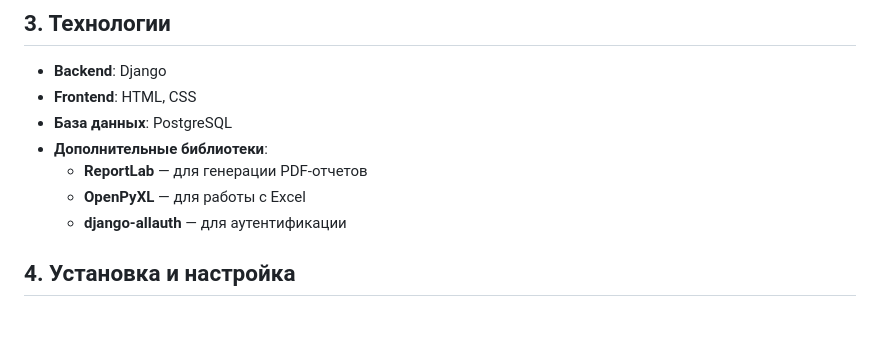
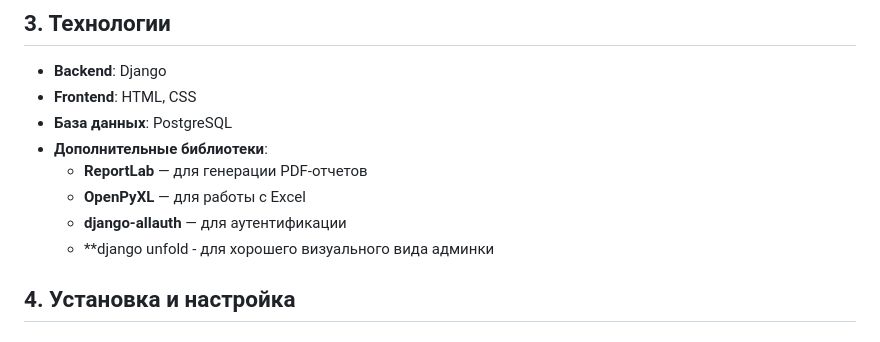
Before and after one commit to bexiiiii/Expense-Tracker-, a Markdown page: README.md, the part around the change. Drawn GitHub-style.

```diff
--- a/README.md
+++ b/README.md
@@ -22,6 +22,7 @@ Expense Tracker — это приложение для отслеживания
   - **ReportLab** — для генерации PDF-отчетов
   - **OpenPyXL** — для работы с Excel
   - **django-allauth** — для аутентификации
+  - **django unfold - для хорошего визуального вида админки
 
 
 
```
